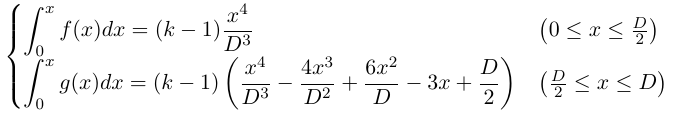
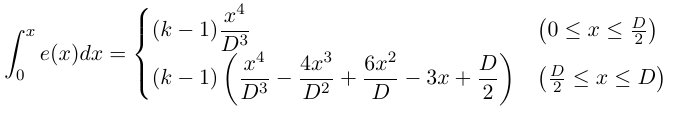
Before and after one commit to retorillo/easing, a LaTeX figure (cubic_formula_int.tex): the whole page. Compiled offline with pdfLaTeX.

Commit message:
Improve cubic formula definition

```diff
--- a/cubic_formula_int.tex
+++ b/cubic_formula_int.tex
@@ -9,11 +9,11 @@
 \usepackage{amsmath}
 \begin{document}
 $
-  \begin{cases}
-    \displaystyle \int_0^x f(x) dx = (k-1)\frac{x^4}{D^3}
+  \displaystyle \int_0^x e(x) dx = \begin{cases}
+    \displaystyle (k-1)\frac{x^4}{D^3}
       & \left(0 \leq x \leq \frac{D}{2}\right)
     \\
-    \displaystyle \int_0^x g(x) dx = (k-1)\left( \frac{x^4}{D^3} - \frac{4x^3}{D^2} + \frac{6x^2}{D} - 3x + \frac{D}{2} \right)
+    \displaystyle (k-1)\left( \frac{x^4}{D^3} - \frac{4x^3}{D^2} + \frac{6x^2}{D} - 3x + \frac{D}{2} \right)
       & \left(\frac{D}{2} \leq x \leq D\right)
   \end{cases}
 $
```
Also changed, not shown: cubic_formula.tex (+1 -1 lines), cubic_formula.png, cubic_formula_int.png.
